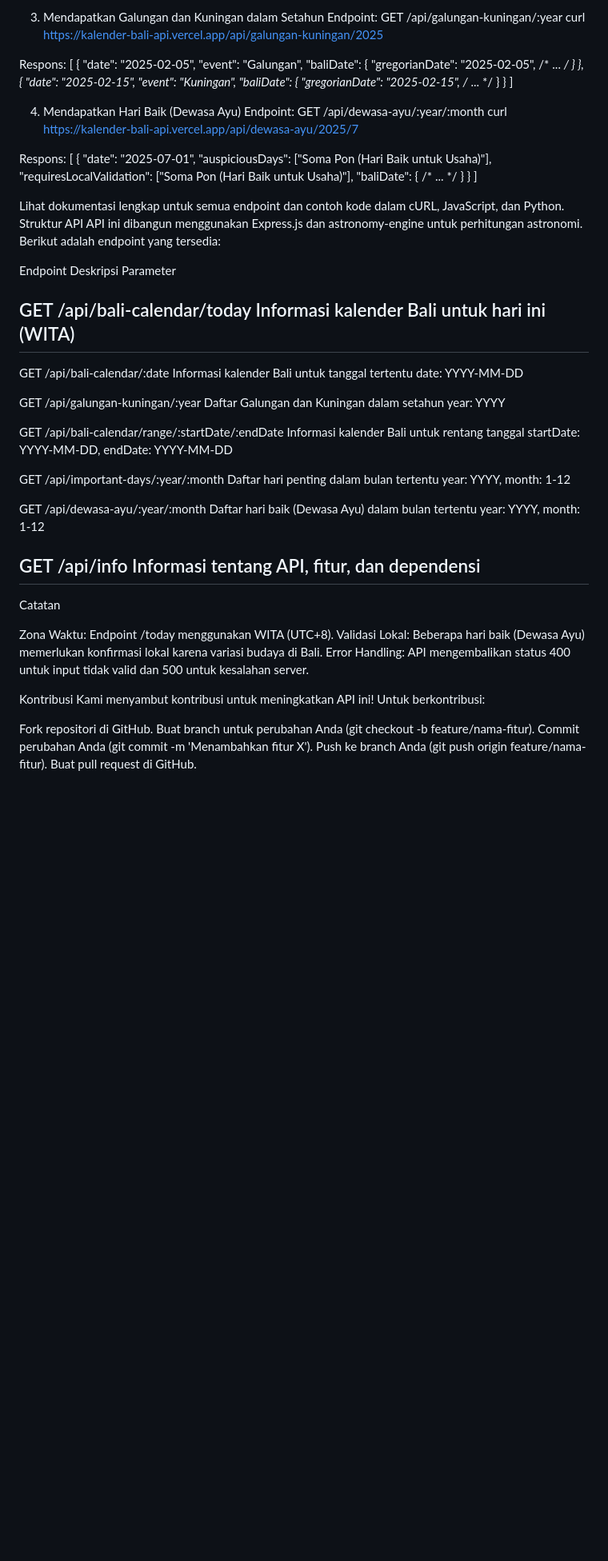
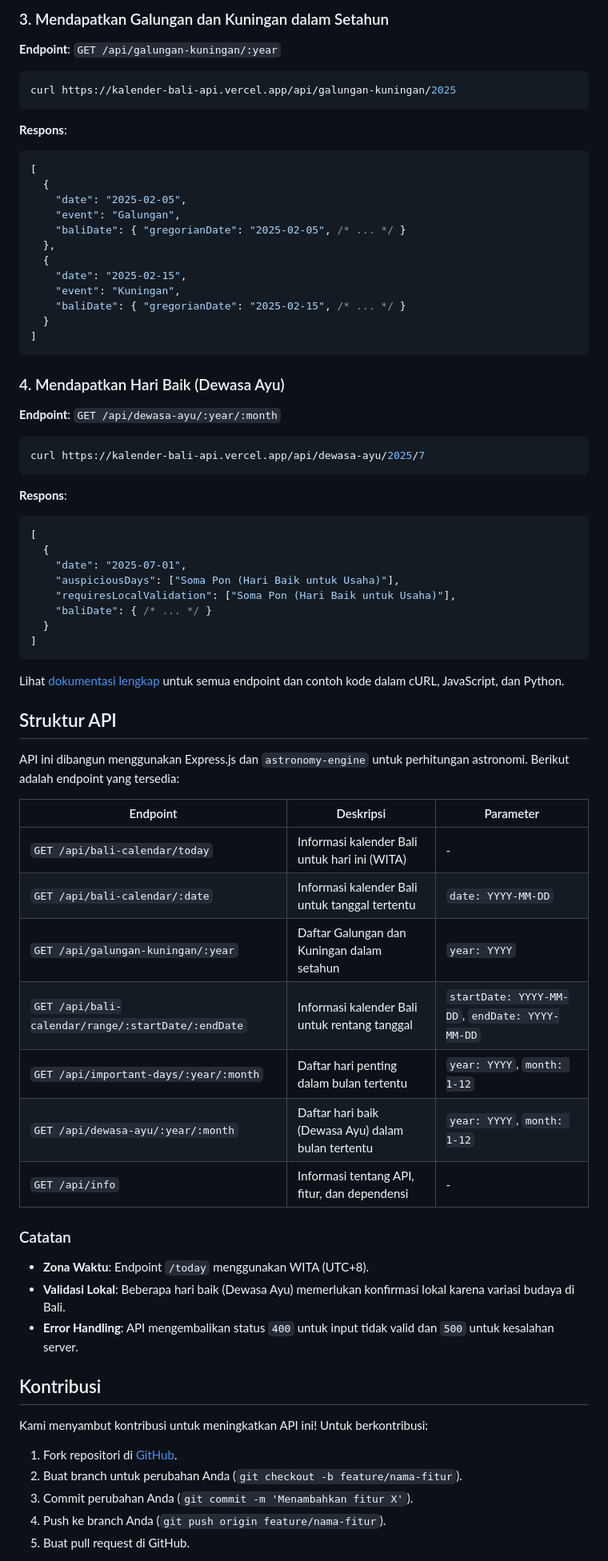
Before and after one commit to JukutPremium/Kalender-Bali-API, a Markdown page: README.md, the part around one of its changes. Shown at 80% size. GitHub-like rendering; blank space fills up the shorter version.

````diff
--- a/README.md
+++ b/README.md
@@ -64,9 +79,11 @@ curl https://kalender-bali-api.vercel.app/api/bali-calendar/2025-07-10
 
-3. Mendapatkan Galungan dan Kuningan dalam Setahun
-Endpoint: GET /api/galungan-kuningan/:year
+### 3. Mendapatkan Galungan dan Kuningan dalam Setahun
+**Endpoint**: `GET /api/galungan-kuningan/:year`
+```bash
 curl https://kalender-bali-api.vercel.app/api/galungan-kuningan/2025
-
-Respons:
+```
+**Respons**:
+```json
 [
   {
     "date": "2025-02-05",
@@ -79,12 +96,15 @@ Respons:
     "baliDate": { "gregorianDate": "2025-02-15", /* ... */ }
   }
 ]
+```
 
-4. Mendapatkan Hari Baik (Dewasa Ayu)
-Endpoint: GET /api/dewasa-ayu/:year/:month
+### 4. Mendapatkan Hari Baik (Dewasa Ayu)
+**Endpoint**: `GET /api/dewasa-ayu/:year/:month`
+```bash
 curl https://kalender-bali-api.vercel.app/api/dewasa-ayu/2025/7
-
-Respons:
+```
+**Respons**:
+```json
 [
   {
     "date": "2025-07-01",
@@ -93,66 +113,36 @@ Respons:
     "baliDate": { /* ... */ }
   }
 ]
+```
 
-Lihat dokumentasi lengkap untuk semua endpoint dan contoh kode dalam cURL, JavaScript, dan Python.
-Struktur API
-API ini dibangun menggunakan Express.js dan astronomy-engine untuk perhitungan astronomi. Berikut adalah endpoint yang tersedia:
+Lihat [dokumentasi lengkap](https://kalender-bali-api.vercel.app) untuk semua endpoint dan contoh kode dalam cURL, JavaScript, dan Python.
 
+## Struktur API
 
+API ini dibangun menggunakan Express.js dan `astronomy-engine` untuk perhitungan astronomi. Berikut adalah endpoint yang tersedia:
 
-Endpoint
-Deskripsi
-Parameter
+| Endpoint | Deskripsi | Parameter |
+|----------|-----------|-----------|
+| `GET /api/bali-calendar/today` | Informasi kalender Bali untuk hari ini (WITA) | - |
+| `GET /api/bali-calendar/:date` | Informasi kalender Bali untuk tanggal tertentu | `date: YYYY-MM-DD` |
+| `GET /api/galungan-kuningan/:year` | Daftar Galungan dan Kuningan dalam setahun | `year: YYYY` |
+| `GET /api/bali-calendar/range/:startDate/:endDate` | Informasi kalender Bali untuk rentang tanggal | `startDate: YYYY-MM-DD`, `endDate: YYYY-MM-DD` |
+| `GET /api/important-days/:year/:month` | Daftar hari penting dalam bulan tertentu | `year: YYYY`, `month: 1-12` |
+| `GET /api/dewasa-ayu/:year/:month` | Daftar hari baik (Dewasa Ayu) dalam bulan tertentu | `year: YYYY`, `month: 1-12` |
+| `GET /api/info` | Informasi tentang API, fitur, dan dependensi | - |
 
+### Catatan
+- **Zona Waktu**: Endpoint `/today` menggunakan WITA (UTC+8).
+- **Validasi Lokal**: Beberapa hari baik (Dewasa Ayu) memerlukan konfirmasi lokal karena variasi budaya di Bali.
+- **Error Handling**: API mengembalikan status `400` untuk input tidak valid dan `500` untuk kesalahan server.
 
+## Kontribusi
 
-GET /api/bali-calendar/today
-Informasi kalender Bali untuk hari ini (WITA)
--
-
-
-GET /api/bali-calendar/:date
-Informasi kalender Bali untuk tanggal tertentu
-date: YYYY-MM-DD
-
-
-GET /api/galungan-kuningan/:year
-Daftar Galungan dan Kuningan dalam setahun
-year: YYYY
-
-
-GET /api/bali-calendar/range/:startDate/:endDate
-Informasi kalender Bali untuk rentang tanggal
-startDate: YYYY-MM-DD, endDate: YYYY-MM-DD
-
-
-GET /api/important-days/:year/:month
-Daftar hari penting dalam bulan tertentu
-year: YYYY, month: 1-12
-
-
-GET /api/dewasa-ayu/:year/:month
-Daftar hari baik (Dewasa Ayu) dalam bulan tertentu
-year: YYYY, month: 1-12
-
-
-GET /api/info
-Informasi tentang API, fitur, dan dependensi
--
-
-
-Catatan
-
-Zona Waktu: Endpoint /today menggunakan WITA (UTC+8).
-Validasi Lokal: Beberapa hari baik (Dewasa Ayu) memerlukan konfirmasi lokal karena variasi budaya di Bali.
-Error Handling: API mengembalikan status 400 untuk input tidak valid dan 500 untuk kesalahan server.
-
-Kontribusi
 Kami menyambut kontribusi untuk meningkatkan API ini! Untuk berkontribusi:
 
-Fork repositori di GitHub.
-Buat branch untuk perubahan Anda (git checkout -b feature/nama-fitur).
-Commit perubahan Anda (git commit -m 'Menambahkan fitur X').
-Push ke branch Anda (git push origin feature/nama-fitur).
-Buat pull request di GitHub.
+1. Fork repositori di [GitHub](https://github.com/JukutPremium/Kalender-Bali-API).
+2. Buat branch untuk perubahan Anda (`git checkout -b feature/nama-fitur`).
+3. Commit perubahan Anda (`git commit -m 'Menambahkan fitur X'`).
+4. Push ke branch Anda (`git push origin feature/nama-fitur`).
+5. Buat pull request di GitHub.
 
````
Also changed, not shown: other parts of README.md (+62 -45 lines).
